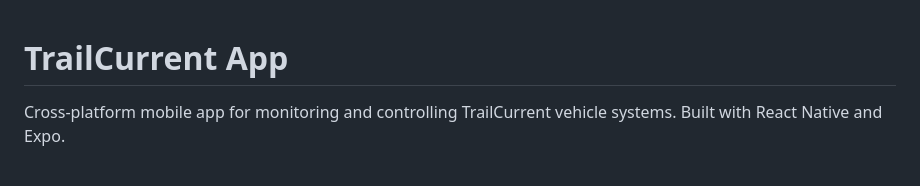
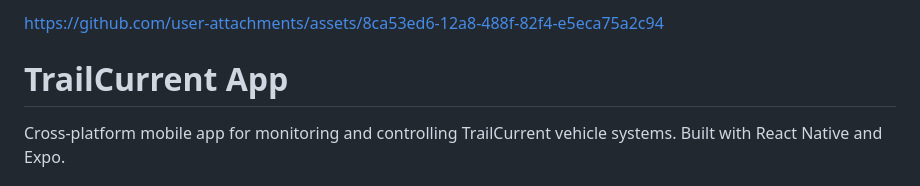
Before and after one commit to trailcurrentoss/TrailCurrentReactNativeApp, a Markdown page: README.md, the part around the change. Rendered like a GitHub page.

Commit message:
Update README with project assets link
Added a link to the project assets in the README.

```diff
--- a/README.md
+++ b/README.md
@@ -1,3 +1,10 @@
+
+
+
+https://github.com/user-attachments/assets/8ca53ed6-12a8-488f-82f4-e5eca75a2c94
+
+
+
 # TrailCurrent App
 
 Cross-platform mobile app for monitoring and controlling TrailCurrent vehicle systems. Built with React Native and Expo.
```
